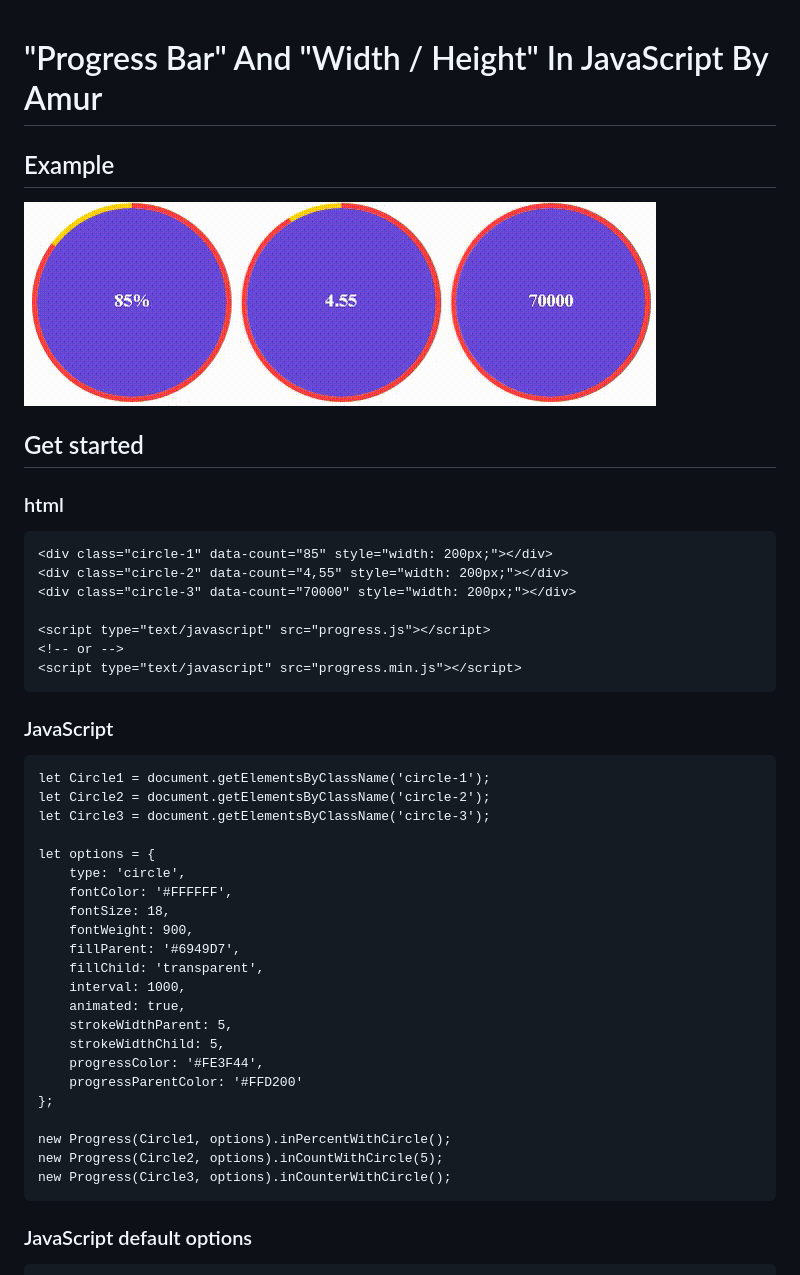
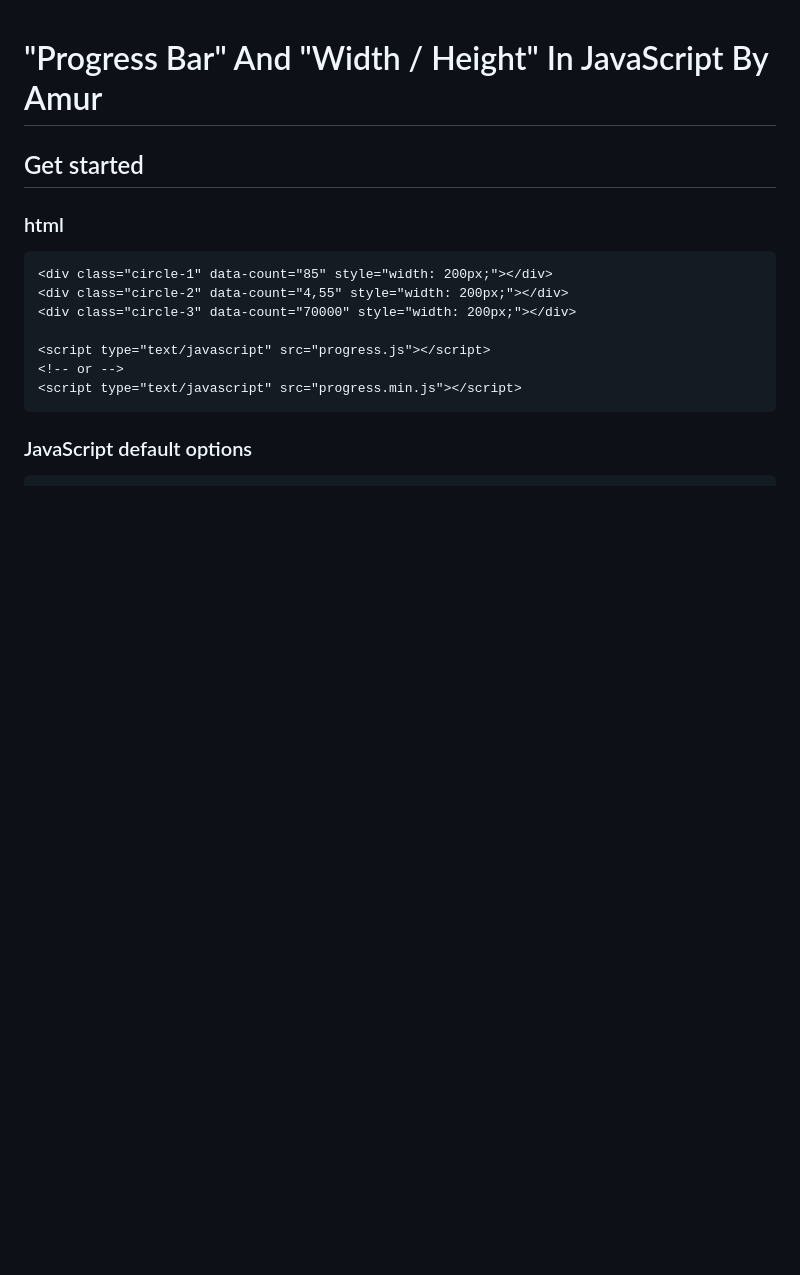
Before and after one commit to AmurKhoyetsyan/Progress-Bar, a Markdown page: README.md, the part around the change printed below. GitHub-like rendering; blank space fills up the shorter version.

```diff
--- a/README.md
+++ b/README.md
@@ -1,8 +1,4 @@
 # "Progress Bar" And "Width / Height" In JavaScript By Amur
-
-## Example
-
-<img src="img/progress.gif" style="width: 100%; max-width: 600px;" />
 
 ## Get started
 
@@ -15,31 +11,6 @@
 	<script type="text/javascript" src="progress.js"></script>
 	<!-- or -->
 	<script type="text/javascript" src="progress.min.js"></script>
-
-### JavaScript
-
-	let Circle1 = document.getElementsByClassName('circle-1');
-	let Circle2 = document.getElementsByClassName('circle-2');
-	let Circle3 = document.getElementsByClassName('circle-3');
-
-	let options = {
-		type: 'circle',
-	    fontColor: '#FFFFFF',
-	    fontSize: 18,
-	    fontWeight: 900,
-	    fillParent: '#6949D7',
-	    fillChild: 'transparent',
-	    interval: 1000,
-	    animated: true,
-	    strokeWidthParent: 5,
-	    strokeWidthChild: 5,
-	    progressColor: '#FE3F44',
-	    progressParentColor: '#FFD200'
-	};
-
-	new Progress(Circle1, options).inPercentWithCircle();
-	new Progress(Circle2, options).inCountWithCircle(5);
-	new Progress(Circle3, options).inCounterWithCircle();
 
 ### JavaScript default options
 
```
Also changed, not shown: other parts of README.md (+34 -42 lines), documentation/circle.md (renamed from circle.md, +40 -4 lines), documentation/otheropportunities.md (added, +40 -0 lines), documentation/progressbarcircle.md (added, +28 -0 lines), documentation/progressbartriangle.md (added, +28 -0 lines), img/progresscircle.gif (renamed from img/progress.gif), img/progresstriangle.gif (added), 3 other files.
